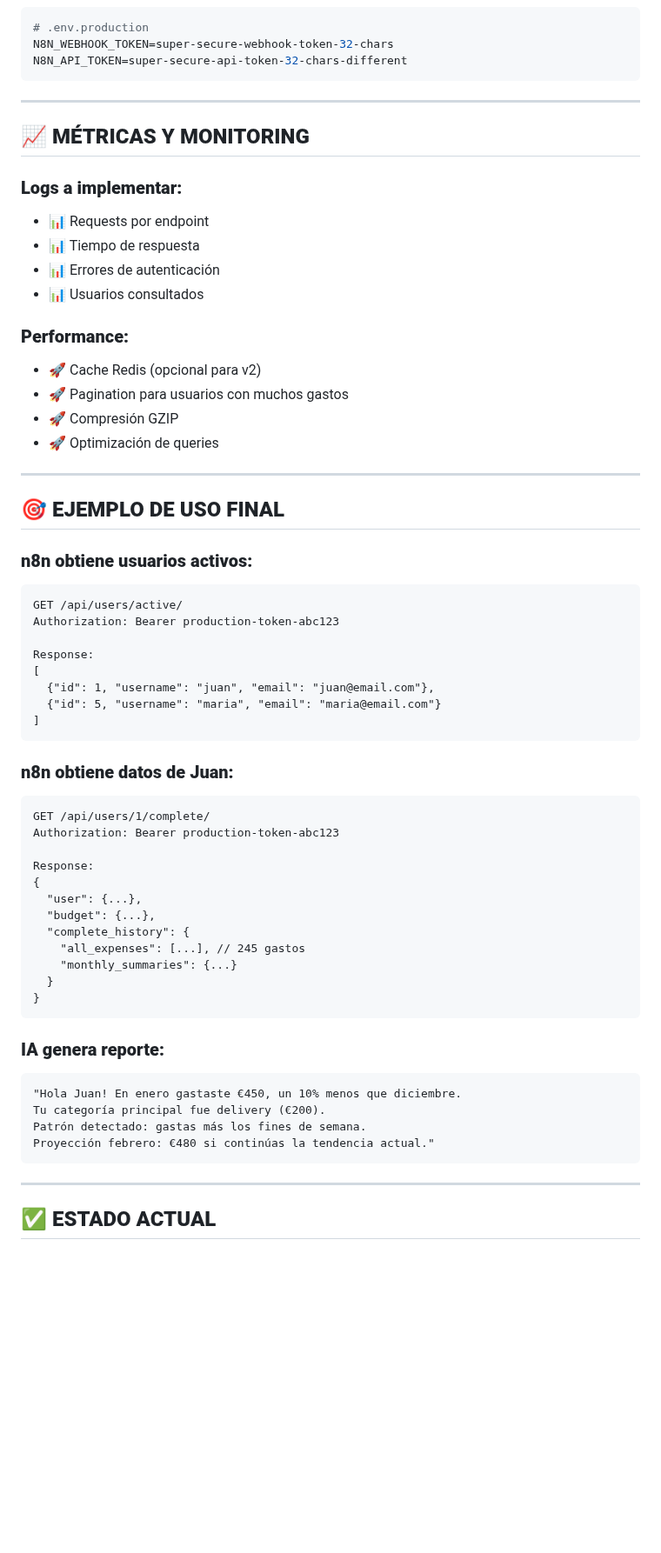
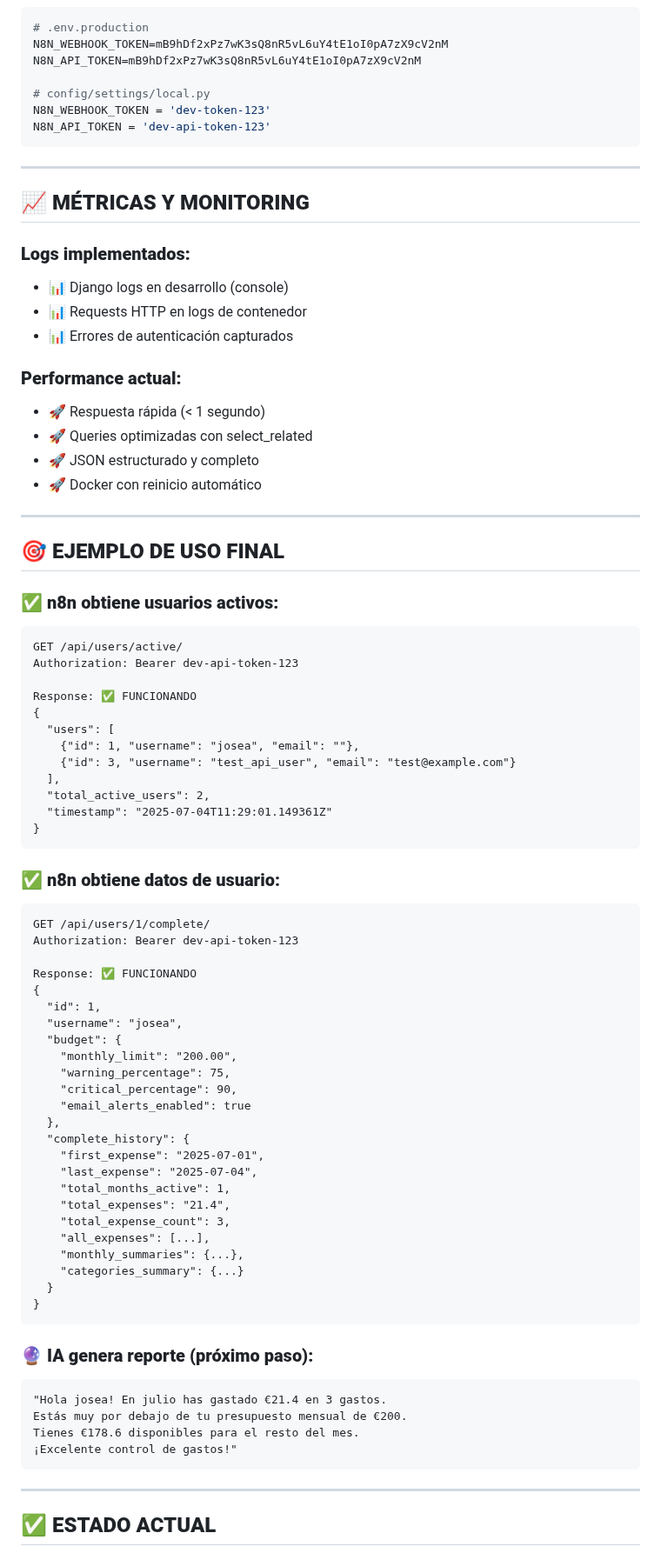
Before and after one commit to cr4zyhead/hormigah-expense-tracker, a Markdown page: API_REST_PLAN.md, the part around one of its changes. Shown at 87% size. Drawn GitHub-style; blank space fills up the shorter version.

````diff
--- a/API_REST_PLAN.md
+++ b/API_REST_PLAN.md
@@ -285,63 +297,82 @@ curl -H "Authorization: Bearer dev-api-token-123" \
 ```bash
 # .env.production
-N8N_WEBHOOK_TOKEN=super-secure-webhook-token-32-chars
-N8N_API_TOKEN=super-secure-api-token-32-chars-different
+N8N_WEBHOOK_TOKEN=mB9hDf2xPz7wK3sQ8nR5vL6uY4tE1oI0pA7zX9cV2nM
+N8N_API_TOKEN=mB9hDf2xPz7wK3sQ8nR5vL6uY4tE1oI0pA7zX9cV2nM
+
+# config/settings/local.py
+N8N_WEBHOOK_TOKEN = 'dev-token-123'
+N8N_API_TOKEN = 'dev-api-token-123'
 ```
 
 ---
 
 ## 📈 **MÉTRICAS Y MONITORING**
 
-### **Logs a implementar:**
-- 📊 Requests por endpoint
-- 📊 Tiempo de respuesta
-- 📊 Errores de autenticación
-- 📊 Usuarios consultados
+### **Logs implementados:**
+- 📊 Django logs en desarrollo (console)
+- 📊 Requests HTTP en logs de contenedor
+- 📊 Errores de autenticación capturados
 
-### **Performance:**
-- 🚀 Cache Redis (opcional para v2)
-- 🚀 Pagination para usuarios con muchos gastos
-- 🚀 Compresión GZIP
-- 🚀 Optimización de queries
+### **Performance actual:**
+- 🚀 Respuesta rápida (< 1 segundo)
+- 🚀 Queries optimizadas con select_related
+- 🚀 JSON estructurado y completo
+- 🚀 Docker con reinicio automático
 
 ---
 
 ## 🎯 **EJEMPLO DE USO FINAL**
 
-### **n8n obtiene usuarios activos:**
+### **✅ n8n obtiene usuarios activos:**
 ```http
 GET /api/users/active/
-Authorization: Bearer production-token-abc123
+Authorization: Bearer dev-api-token-123
 
-Response:
-[
-  {"id": 1, "username": "juan", "email": "juan@email.com"},
-  {"id": 5, "username": "maria", "email": "maria@email.com"}
-]
+Response: ✅ FUNCIONANDO
+{
+  "users": [
+    {"id": 1, "username": "josea", "email": ""},
+    {"id": 3, "username": "test_api_user", "email": "test@example.com"}
+  ],
+  "total_active_users": 2,
+  "timestamp": "2025-07-04T11:29:01.149361Z"
+}
 ```
 
-### **n8n obtiene datos de Juan:**
+### **✅ n8n obtiene datos de usuario:**
 ```http
 GET /api/users/1/complete/
-Authorization: Bearer production-token-abc123
+Authorization: Bearer dev-api-token-123
 
-Response:
+Response: ✅ FUNCIONANDO
 {
-  "user": {...},
-  "budget": {...},
+  "id": 1,
+  "username": "josea",
+  "budget": {
+    "monthly_limit": "200.00",
+    "warning_percentage": 75,
+    "critical_percentage": 90,
+    "email_alerts_enabled": true
+  },
   "complete_history": {
-    "all_expenses": [...], // 245 gastos
-    "monthly_summaries": {...}
+    "first_expense": "2025-07-01",
+    "last_expense": "2025-07-04",
+    "total_months_active": 1,
+    "total_expenses": "21.4",
+    "total_expense_count": 3,
+    "all_expenses": [...],
+    "monthly_summaries": {...},
+    "categories_summary": {...}
   }
 }
 ```
 
-### **IA genera reporte:**
+### **🔮 IA genera reporte (próximo paso):**
 ```
-"Hola Juan! En enero gastaste €450, un 10% menos que diciembre.
-Tu categoría principal fue delivery (€200).
-Patrón detectado: gastas más los fines de semana.
-Proyección febrero: €480 si continúas la tendencia actual."
+"Hola josea! En julio has gastado €21.4 en 3 gastos.
+Estás muy por debajo de tu presupuesto mensual de €200.
+Tienes €178.6 disponibles para el resto del mes.
+¡Excelente control de gastos!"
 ```
 
 ---
````
Also changed, not shown: other parts of API_REST_PLAN.md (+190 -149 lines).
